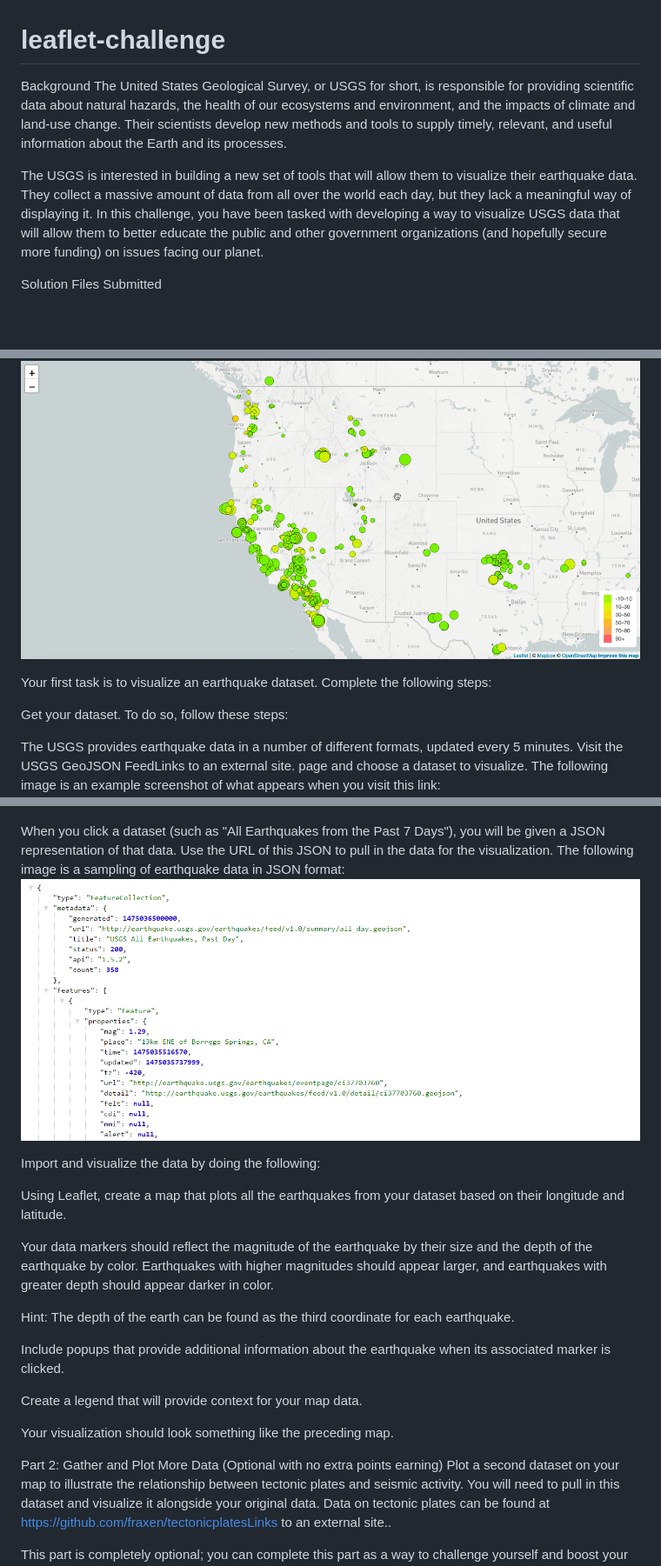
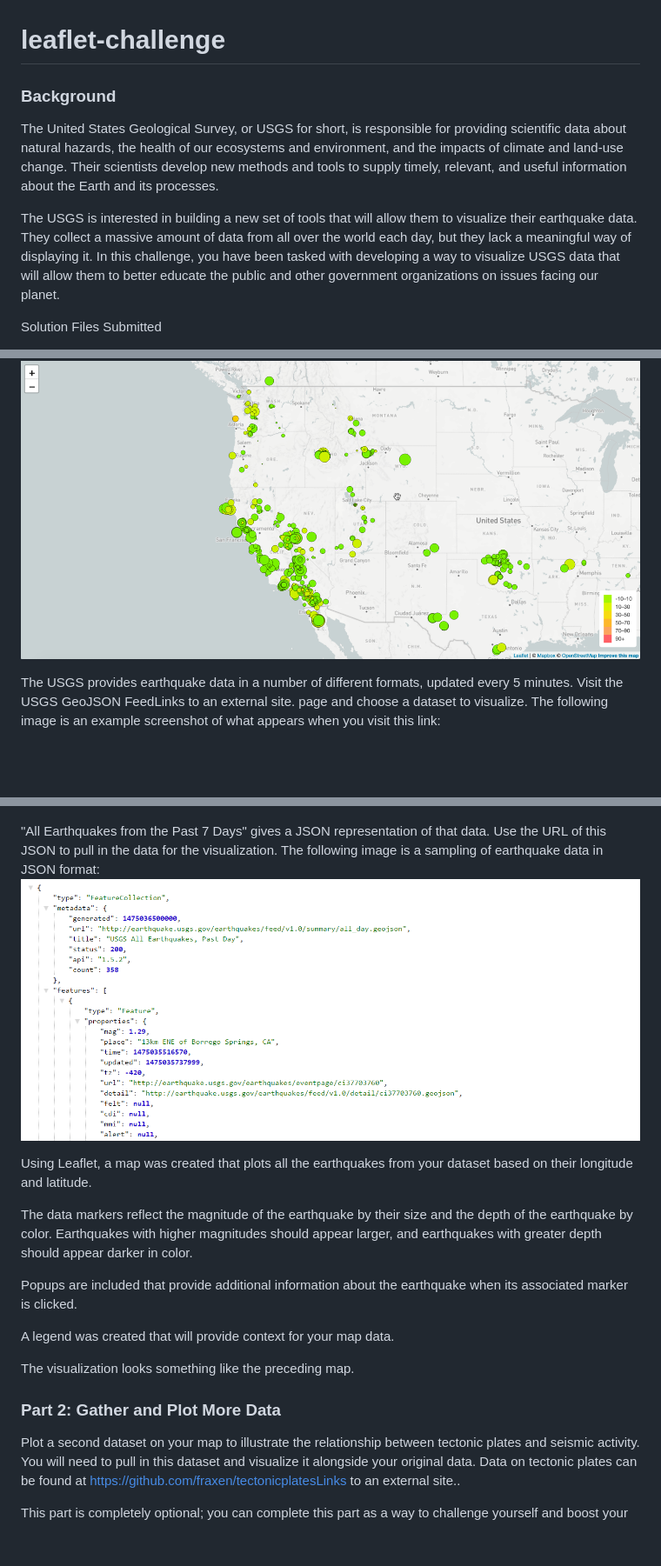
Before and after one commit to rbrennan55/leaflet-challenge, a Markdown page: README.md, 3 parts joined by grey strips. Shown: that part at 87% size. Drawn GitHub-style; blank space fills up the shorter version.

```diff
--- a/README.md
+++ b/README.md
@@ -1,9 +1,9 @@
 # leaflet-challenge
 
-Background
+### Background
 The United States Geological Survey, or USGS for short, is responsible for providing scientific data about natural hazards, the health of our ecosystems and environment, and the impacts of climate and land-use change. Their scientists develop new methods and tools to supply timely, relevant, and useful information about the Earth and its processes.
 
-The USGS is interested in building a new set of tools that will allow them to visualize their earthquake data. They collect a massive amount of data from all over the world each day, but they lack a meaningful way of displaying it. In this challenge, you have been tasked with developing a way to visualize USGS data that will allow them to better educate the public and other government organizations (and hopefully secure more funding) on issues facing our planet.
+The USGS is interested in building a new set of tools that will allow them to visualize their earthquake data. They collect a massive amount of data from all over the world each day, but they lack a meaningful way of displaying it. In this challenge, you have been tasked with developing a way to visualize USGS data that will allow them to better educate the public and other government organizations on issues facing our planet.
 
 Solution Files Submitted
 - /images/1-Logo.png
@@ -20,31 +20,24 @@ Solution Files Submitted
 Earthquake Visualization Map
 ![alt text](images/2-BasicMap.png)
 
-Your first task is to visualize an earthquake dataset. Complete the following steps:
-
-Get your dataset. To do so, follow these steps:
-
 The USGS provides earthquake data in a number of different formats, updated every 5 minutes. Visit the USGS GeoJSON FeedLinks to an external site. page and choose a dataset to visualize. The following image is an example screenshot of what appears when you visit this link:
 ![alt text](images/3-Data.png)
 
-When you click a dataset (such as "All Earthquakes from the Past 7 Days"), you will be given a JSON representation of that data. Use the URL of this JSON to pull in the data for the visualization. The following image is a sampling of earthquake data in JSON format:
+"All Earthquakes from the Past 7 Days" gives a JSON representation of that data. Use the URL of this JSON to pull in the data for the visualization. The following image is a sampling of earthquake data in JSON format:
 ![alt text](images/4-JSON.png)
 
-Import and visualize the data by doing the following:
+Using Leaflet, a map was created that plots all the earthquakes from your dataset based on their longitude and latitude.
 
-Using Leaflet, create a map that plots all the earthquakes from your dataset based on their longitude and latitude.
+The data markers reflect the magnitude of the earthquake by their size and the depth of the earthquake by color. Earthquakes with higher magnitudes should appear larger, and earthquakes with greater depth should appear darker in color.
 
-Your data markers should reflect the magnitude of the earthquake by their size and the depth of the earthquake by color. Earthquakes with higher magnitudes should appear larger, and earthquakes with greater depth should appear darker in color.
+Popups are included that provide additional information about the earthquake when its associated marker is clicked.
 
-Hint: The depth of the earth can be found as the third coordinate for each earthquake.
+A legend was created that will provide context for your map data.
 
-Include popups that provide additional information about the earthquake when its associated marker is clicked.
+The visualization looks something like the preceding map.
 
-Create a legend that will provide context for your map data.
+### Part 2: Gather and Plot More Data
 
-Your visualization should look something like the preceding map.
-
-Part 2: Gather and Plot More Data (Optional with no extra points earning)
 Plot a second dataset on your map to illustrate the relationship between tectonic plates and seismic activity. You will need to pull in this dataset and visualize it alongside your original data. Data on tectonic plates can be found at https://github.com/fraxen/tectonicplatesLinks to an external site..
 
 This part is completely optional; you can complete this part as a way to challenge yourself and boost your new skills.
```
